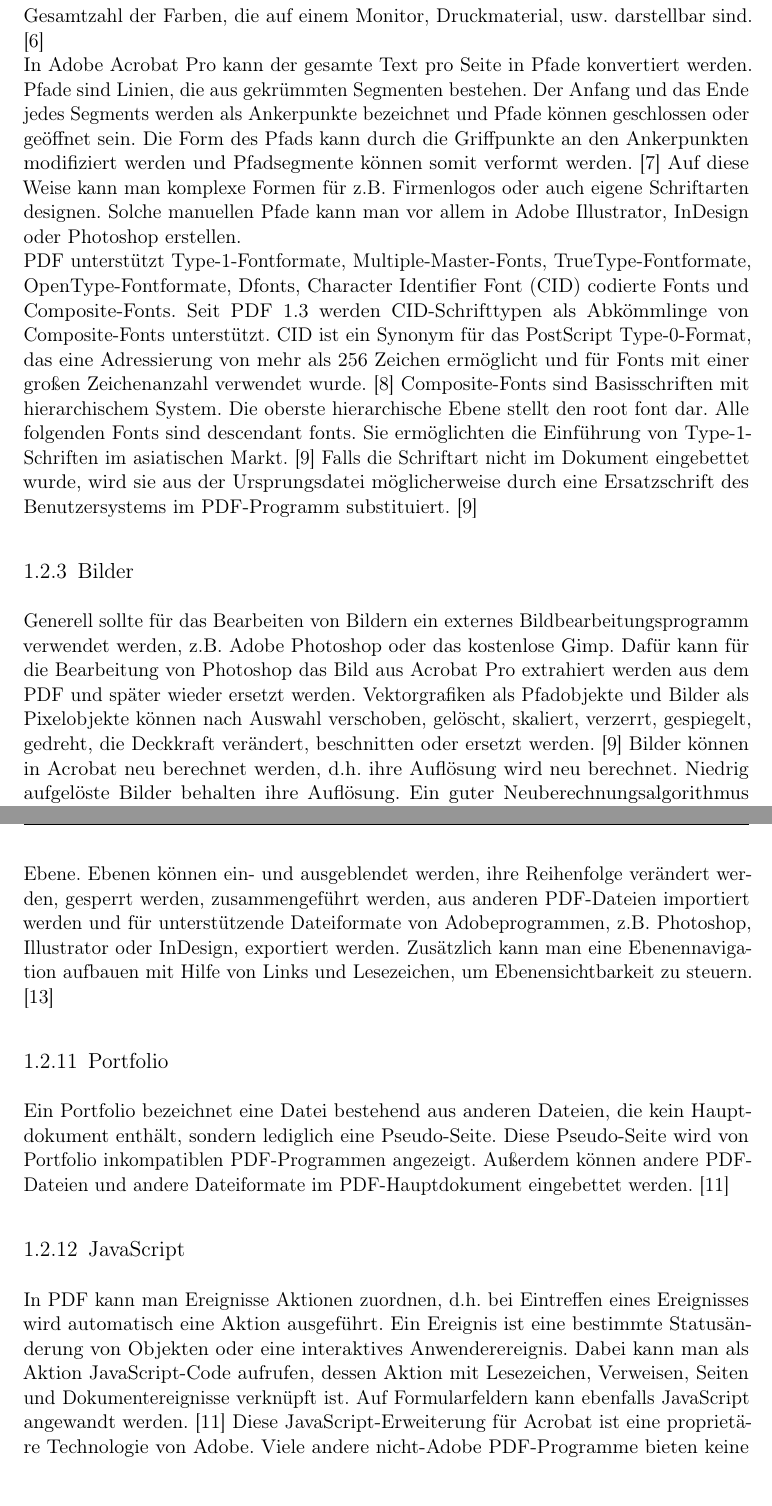
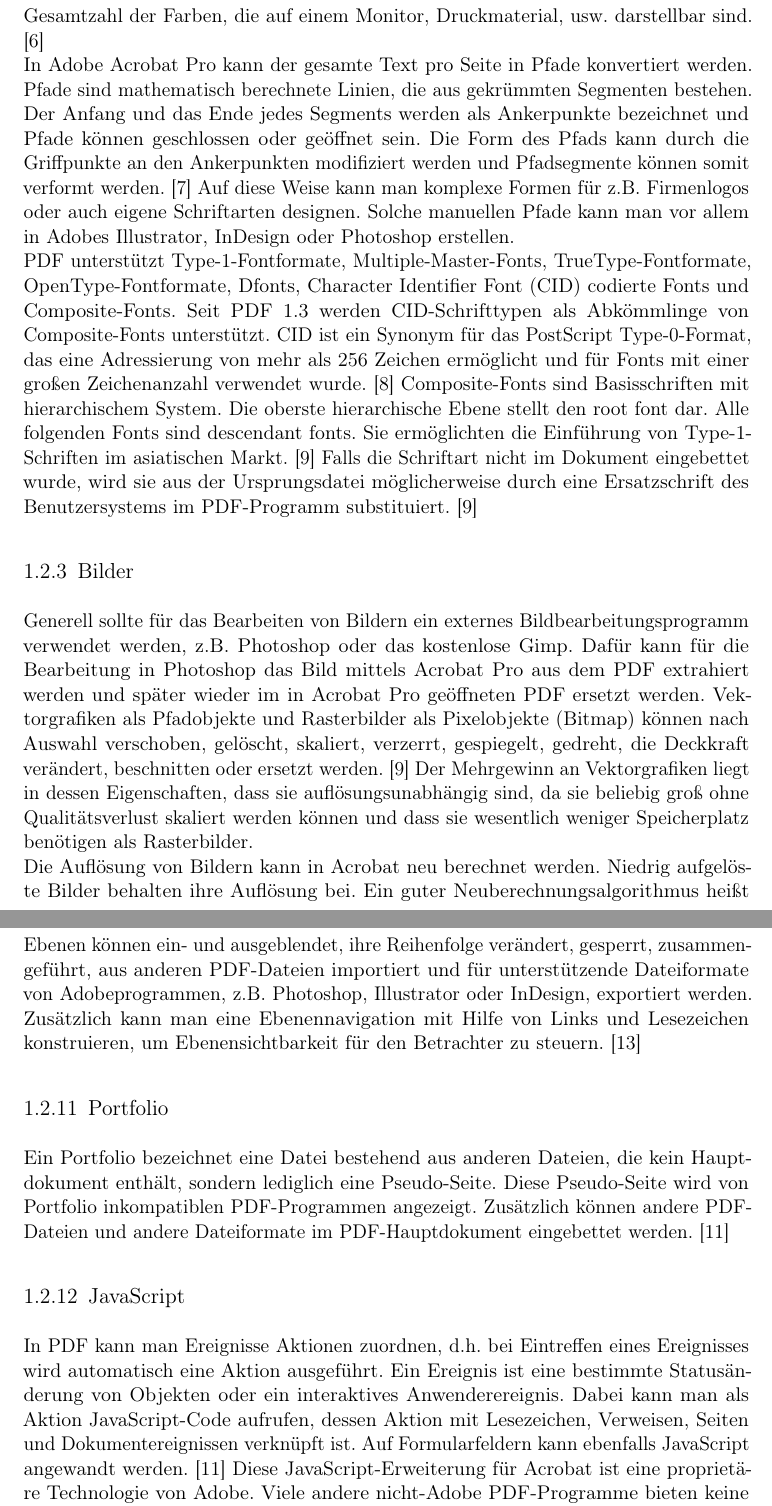
Before and after one commit to JaninaAlona/Bachelorarbeit-PDF-Webanwendung, a LaTeX document (main.tex, which reads content/sectionPdfFunktionen.tex): two parts of pages 13 and 17 of 57, joined at a grey line, cut so that both start at the same text, the shorter picture padded with empty space. Compiled offline with pdfLaTeX.

Commit message:
introduction and functions corrected

```diff
--- a/content/sectionPdfFunktionen.tex
+++ b/content/sectionPdfFunktionen.tex
@@ -7,11 +7,12 @@ PDF-Dateien enthalten grundsätzlich Metadaten. Bei Metadaten oder Metainformati
 Ein PDF-Dokument hat ein festes Layout und eine feste Anzahl von Seiten. Unabhängig von der Software mit der das Dokument angezeigt wird oder mit welcher Hardware es ausgedruckt wird bleiben alle Elemente auf den Seiten immer exakt an derselben Position. Alle Layout- und Formatierungsangaben stammen aus der Erstellungsanwendung. Bei der Konvertierung von Dokumenten mit variablem Layout zu PDF, wie z.B. .txt-Dateien oder HTML muss der Inhalt auf die vorhandenen Seiten und den verfügbaren Platz verteilt werden.
 
 \subsection{Fonts}
-Jedes Textzeichen ist ein abstraktes Symbol und ein Schriftzeichen beruht auf eine graphische Darstellung. Eine Schriftart ist in PDF als Objekt enthalten. Die Schriftart kann mit Werkzeugen in Adobe Acrobat bearbeitet werden. Der Text muss ausgewählt sein und es können darauf folgende Operationen angewandt werden: Farbveränderung in RGB, Transparenzen, Verschiebung, Löschen, Skalierung, Verzerrung bzw. Scherung, Spiegelung, Drehung, Beschneidung oder Ersetzung. Der RGB-Farbraum eignet sich lediglich für die Bildschirmdarstellung und beschreibt die für den Menschen 16,7 Millionen sichtbaren Farben mit Hilfe von additiver Farbmischung mittels Rot, Grün und Blau. Ein Farbraum umfasst die mathematischen Parameter als Daten für die Gesamtzahl der Farben, die auf einem Monitor, Druckmaterial, usw. darstellbar sind. \cite{farbraum} \\
-In Adobe Acrobat Pro kann der gesamte Text pro Seite in Pfade konvertiert werden. Pfade sind Linien, die aus gekrümmten Segmenten bestehen. Der Anfang und das Ende jedes Segments werden als Ankerpunkte bezeichnet und Pfade können geschlossen oder geöffnet sein. Die Form des Pfads kann durch die Griffpunkte an den Ankerpunkten modifiziert werden und Pfadsegmente können somit verformt werden. \cite{adobe-pfade} Auf diese Weise kann man komplexe Formen für z.B. Firmenlogos oder auch eigene Schriftarten designen. Solche manuellen Pfade kann man vor allem in Adobe Illustrator, InDesign oder Photoshop erstellen. \\
+Jedes Textzeichen ist ein abstraktes Symbol und ein Schriftzeichen beruht auf eine graphische Darstellung. Eine Schriftart ist in PDF als Objekt enthalten. Die Schriftart kann mit Werkzeugen in Acrobat bearbeitet werden. Der Text muss ausgewählt sein und es können darauf folgende Operationen angewandt werden: Farbveränderung in RGB, Transparenzen, Verschiebung, Löschen, Skalierung, Verzerrung bzw. Scherung, Spiegelung, Drehung, Beschneidung oder Ersetzung. Der RGB-Farbraum eignet sich lediglich für die Bildschirmdarstellung und beschreibt die für den Menschen 16,7 Millionen sichtbaren Farben mit Hilfe von additiver Farbmischung mittels Rot, Grün und Blau. Ein Farbraum umfasst die mathematischen Parameter als Daten für die Gesamtzahl der Farben, die auf einem Monitor, Druckmaterial, usw. darstellbar sind. \cite{farbraum} \\
+In Adobe Acrobat Pro kann der gesamte Text pro Seite in Pfade konvertiert werden. Pfade sind mathematisch berechnete Linien, die aus gekrümmten Segmenten bestehen. Der Anfang und das Ende jedes Segments werden als Ankerpunkte bezeichnet und Pfade können geschlossen oder geöffnet sein. Die Form des Pfads kann durch die Griffpunkte an den Ankerpunkten modifiziert werden und Pfadsegmente können somit verformt werden. \cite{adobe-pfade} Auf diese Weise kann man komplexe Formen für z.B. Firmenlogos oder auch eigene Schriftarten designen. Solche manuellen Pfade kann man vor allem in Adobes Illustrator, InDesign oder Photoshop erstellen. \\
 PDF unterstützt Type-1-Fontformate, Multiple-Master-Fonts, TrueType-Fontformate, OpenType-Fontformate, Dfonts, \gls{cid} codierte Fonts und Composite-Fonts. Seit PDF 1.3 werden \gls{cid}-Schrifttypen als Abkömmlinge von Composite-Fonts unterstützt. \gls{cid} ist ein Synonym für das PostScript Type-0-Format, das eine Adressierung von mehr als 256 Zeichen ermöglicht und für Fonts mit einer großen Zeichenanzahl verwendet wurde. \cite{typoinfo} Composite-Fonts sind Basisschriften mit hierarchischem System. Die oberste hierarchische Ebene stellt den root font dar. Alle folgenden Fonts sind descendant fonts. Sie ermöglichten die Einführung von Type-1-Schriften im asiatischen Markt. \cite{schneeberger} Falls die Schriftart nicht im Dokument eingebettet wurde, wird sie aus der Ursprungsdatei möglicherweise durch eine Ersatzschrift des Benutzersystems im PDF-Programm substituiert. \cite{schneeberger}
 
 \subsection{Bilder}
-Generell sollte für das Bearbeiten von Bildern ein externes Bildbearbeitungsprogramm verwendet werden, z.B. Adobe Photoshop oder das kostenlose Gimp. Dafür kann für die Bearbeitung von Photoshop das Bild aus Acrobat Pro extrahiert werden aus dem PDF und später wieder ersetzt werden. Vektorgrafiken als Pfadobjekte und Bilder als Pixelobjekte können nach Auswahl verschoben, gelöscht, skaliert, verzerrt, gespiegelt, gedreht, die Deckkraft verändert, beschnitten oder ersetzt werden. \cite{schneeberger} Bilder können in Acrobat neu berechnet werden, d.h. ihre Auflösung wird neu berechnet. Niedrig aufgelöste Bilder behalten ihre Auflösung. Ein guter Neuberechnungsalgorithmus heißt bikubische Neuberechnung. Bei Schwarzweißbildern kann eine Neuberechnung zu unschönen Artefakten führen. \cite{buehler} Generell führt eine Neuberechnung der Auflösung in Bildbearbeitungsprogrammen zu besseren Ergebnissen als in Acrobat. Etwaige Pixelbearbeitungen wie Tonwertkorrekturen oder das Schärfen von Bildern kann ausschließlich in Bildbearbeitungsprogrammen vorgenommen werden.
+Generell sollte für das Bearbeiten von Bildern ein externes Bildbearbeitungsprogramm verwendet werden, z.B. Photoshop oder das kostenlose Gimp. Dafür kann für die Bearbeitung in Photoshop das Bild mittels Acrobat Pro aus dem PDF extrahiert werden und später wieder im in Acrobat Pro geöffneten PDF ersetzt werden. Vektorgrafiken als Pfadobjekte und Rasterbilder als Pixelobjekte (Bitmap) können nach Auswahl verschoben, gelöscht, skaliert, verzerrt, gespiegelt, gedreht, die Deckkraft verändert, beschnitten oder ersetzt werden. \cite{schneeberger} Der Mehrgewinn an Vektorgrafiken liegt in dessen Eigenschaften, dass sie auflösungsunabhängig sind, da sie beliebig groß ohne Qualitätsverlust skaliert werden können und dass sie wesentlich weniger Speicherplatz benötigen als Rasterbilder. \\
+Die Auflösung von Bildern kann in Acrobat neu berechnet werden. Niedrig aufgelöste Bilder behalten ihre Auflösung bei. Ein guter Neuberechnungsalgorithmus heißt bikubische Neuberechnung. Bei Schwarzweißbildern kann eine Neuberechnung zu unschönen Artefakten führen. \cite{buehler} Generell führt eine Neuberechnung der Auflösung in Bildbearbeitungsprogrammen zu besseren Ergebnissen als in Acrobat. Etwaige Pixelbearbeitungen wie Tonwertkorrekturen oder das Schärfen von Bildern können ausschließlich in Bildbearbeitungsprogrammen vorgenommen werden.
 
 \subsection{3D-Daten}
@@ -37,9 +38,9 @@ PDF-Dateien können außerdem zur Weboptimierung serialisiert werden, sodass Tei
 
 \subsection{Ebenen}
-Ebenen werde auch als Optional Content Layers bezeichnet und stellen quasi mehrere Inhaltsschichten auf einer einzelnen PDF-Seite, wobei jede Seite im Dokument beliebig viele Ebenen enthalten kann. Jede Ebene kann PDF-Inhalt sozusagen logisch gruppieren wie eine Seitenschicht und Bearbeitung von Inhalten auf einer Ebene wirkt sich nur auf diese Ebene aus. Man kann Inhalte auch mehreren Ebenen zuordnen oder keiner Ebene. Ebenen können ein- und ausgeblendet werden, ihre Reihenfolge verändert werden, gesperrt werden, zusammengeführt werden, aus anderen PDF-Dateien importiert werden und für unterstützende Dateiformate von Adobeprogrammen, z.B. Photoshop, Illustrator oder InDesign, exportiert werden. Zusätzlich kann man eine Ebenennavigation aufbauen mit Hilfe von Links und Lesezeichen, um Ebenensichtbarkeit zu steuern. \cite{adobe-ebenen}
+Ebenen werde auch als Optional Content Layers bezeichnet und stellen quasi mehrere Inhaltsschichten auf einer einzelnen PDF-Seite dar, wobei jede Seite im Dokument beliebig viele Ebenen enthalten kann. Jede Ebene kann PDF-Inhalt sozusagen logisch gruppieren und die Bearbeitung von Inhalten auf einer Ebene wirkt sich nur auf diese Ebene aus. Man kann Inhalte auch mehreren Ebenen zuordnen oder keiner Ebene. Ebenen können ein- und ausgeblendet, ihre Reihenfolge verändert, gesperrt, zusammengeführt, aus anderen PDF-Dateien importiert und für unterstützende Dateiformate von Adobeprogrammen, z.B. Photoshop, Illustrator oder InDesign, exportiert werden. Zusätzlich kann man eine Ebenennavigation mit Hilfe von Links und Lesezeichen konstruieren, um Ebenensichtbarkeit für den Betrachter zu steuern. \cite{adobe-ebenen}
 
 \subsection{Portfolio}
-Ein Portfolio bezeichnet eine Datei bestehend aus anderen Dateien, die kein Hauptdokument enthält, sondern lediglich eine Pseudo-Seite. Diese Pseudo-Seite wird von Portfolio inkompatiblen PDF-Programmen angezeigt. Außerdem können andere PDF-Dateien und andere Dateiformate im PDF-Hauptdokument eingebettet werden. \cite{softx}
+Ein Portfolio bezeichnet eine Datei bestehend aus anderen Dateien, die kein Hauptdokument enthält, sondern lediglich eine Pseudo-Seite. Diese Pseudo-Seite wird von Portfolio inkompatiblen PDF-Programmen angezeigt. Zusätzlich können andere PDF-Dateien und andere Dateiformate im PDF-Hauptdokument eingebettet werden. \cite{softx}
 
 \subsection{JavaScript}
-In PDF kann man Ereignisse Aktionen zuordnen, d.h. bei Eintreffen eines Ereignisses wird automatisch eine Aktion ausgeführt. Ein Ereignis ist eine bestimmte Statusänderung von Objekten oder eine interaktives Anwenderereignis. Dabei kann man als Aktion JavaScript-Code aufrufen, dessen Aktion mit Lesezeichen, Verweisen, Seiten und Dokumentereignisse verknüpft ist. Auf Formularfeldern kann ebenfalls JavaScript angewandt werden. \cite{softx} Diese JavaScript-Erweiterung für Acrobat ist eine proprietäre Technologie von Adobe. Viele andere nicht-Adobe PDF-Programme bieten keine Unterstützung für JavaScript. \cite{wiki-pdf-engl}
+In PDF kann man Ereignisse Aktionen zuordnen, d.h. bei Eintreffen eines Ereignisses wird automatisch eine Aktion ausgeführt. Ein Ereignis ist eine bestimmte Statusänderung von Objekten oder ein interaktives Anwenderereignis. Dabei kann man als Aktion JavaScript-Code aufrufen, dessen Aktion mit Lesezeichen, Verweisen, Seiten und Dokumentereignissen verknüpft ist. Auf Formularfeldern kann ebenfalls JavaScript angewandt werden. \cite{softx} Diese JavaScript-Erweiterung für Acrobat ist eine proprietäre Technologie von Adobe. Viele andere nicht-Adobe PDF-Programme bieten keine Unterstützung für JavaScript. \cite{wiki-pdf-engl}
```
Also changed, not shown: main.pdf, content/sectionPdfFunktionen.tex (16 more changed lines).
